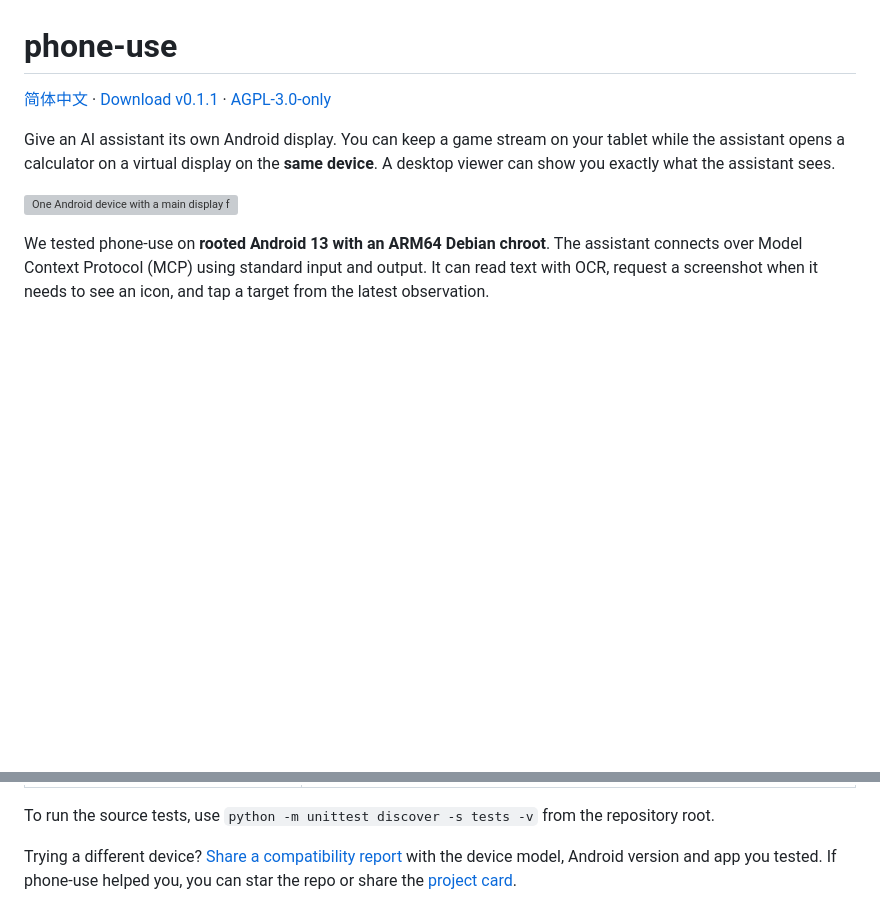
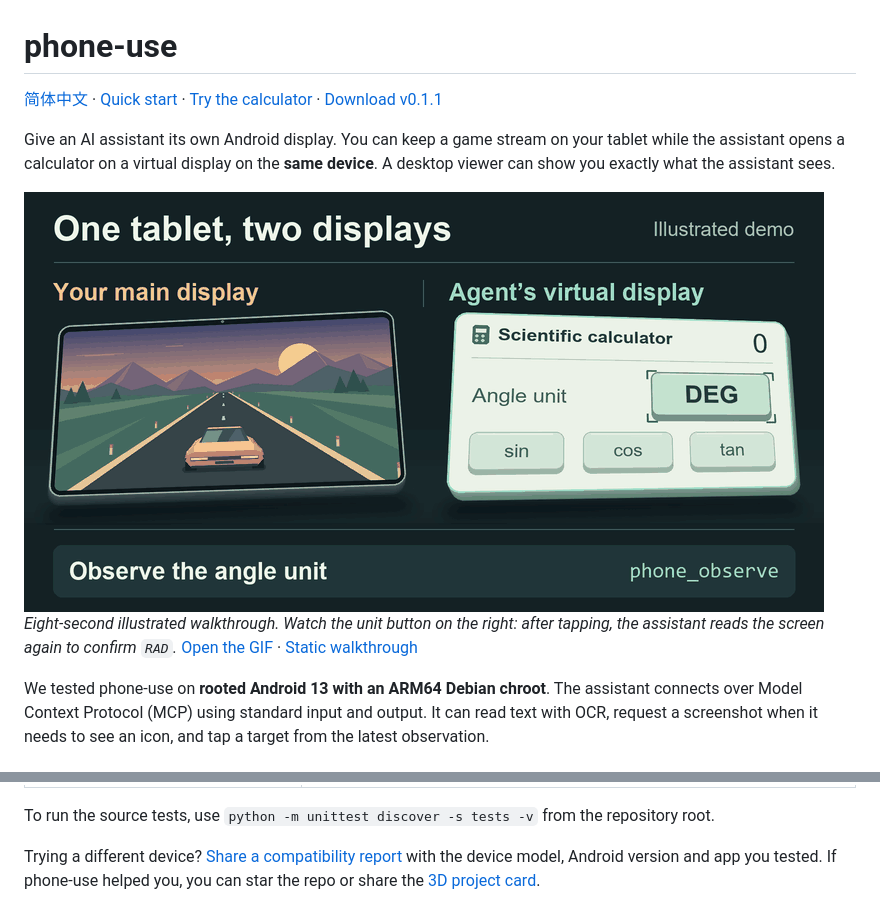
Before and after one commit to ShuangjieGao/phone-use, a Markdown page: README.en.md, 2 parts joined by grey strips. GitHub-like rendering; pictures changed too: docs/images/phone-use-demo.gif (added); blank space fills up the shorter version; grey boxes are pictures that could not be loaded.

Commit message:
Animate the two-display demo and render a 3D project card

```diff
--- a/README.en.md
+++ b/README.en.md
@@ -1,10 +1,15 @@
 # phone-use
 
-[简体中文](README.md) · [Download v0.1.1](https://github.com/ShuangjieGao/phone-use/releases/tag/v0.1.1) · [AGPL-3.0-only](LICENSE)
+[简体中文](README.md) · [Quick start](#quick-start) · [Try the calculator](#try-it-with-a-calculator) · [Download v0.1.1](https://github.com/ShuangjieGao/phone-use/releases/tag/v0.1.1)
 
 Give an AI assistant its own Android display. You can keep a game stream on your tablet while the assistant opens a calculator on a virtual display on the **same device**. A desktop viewer can show you exactly what the assistant sees.
 
-![One Android device with a main display for the person and a separate virtual display for the assistant.](docs/images/two-displays.svg)
+<picture>
+  <source media="(prefers-reduced-motion: reduce)" srcset="docs/images/phone-use-demo-still.png">
+  <img src="docs/images/phone-use-demo.gif" alt="Illustrated workflow: a racing game keeps running on the main display while the assistant switches the calculator from DEG to RAD on its virtual display, reads it back and restores DEG.">
+</picture>
+
+*Eight-second illustrated walkthrough. Watch the unit button on the right: after tapping, the assistant reads the screen again to confirm `RAD`.* [Open the GIF](docs/images/phone-use-demo.gif) · [Static walkthrough](docs/images/observe-act.svg)
 
 We tested phone-use on **rooted Android 13 with an ARM64 Debian chroot**. The assistant connects over Model Context Protocol (MCP) using standard input and output. It can read text with OCR, request a screenshot when it needs to see an icon, and tap a target from the latest observation.
 
@@ -109,4 +114,4 @@ You can close the viewer while the assistant keeps using its display. To release
 
 To run the source tests, use `python -m unittest discover -s tests -v` from the repository root.
 
-Trying a different device? [Share a compatibility report](https://github.com/ShuangjieGao/phone-use/issues) with the device model, Android version and app you tested. If phone-use helped you, you can star the repo or share the [project card](docs/images/phone-use-card.png).
+Trying a different device? [Share a compatibility report](https://github.com/ShuangjieGao/phone-use/issues) with the device model, Android version and app you tested. If phone-use helped you, you can star the repo or share the [3D project card](docs/images/phone-use-card.png).
```
Also changed, not shown: README.md (+8 -3 lines), docs/images/phone-use-card.png, docs/images/phone-use-demo-still.png (added).
